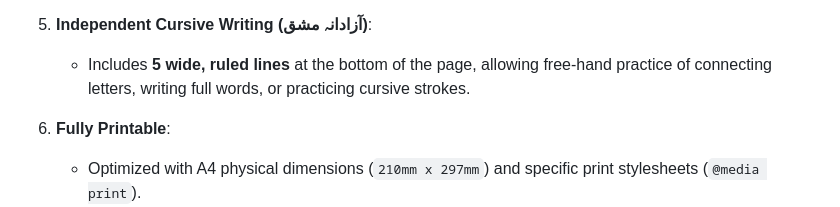
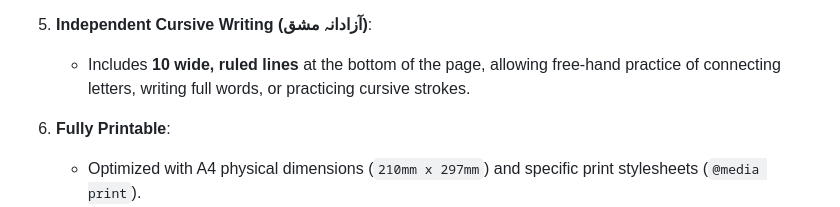
Before and after one commit to aiocrafters/Urdu-Qaida-Complete-Workbook, a Markdown page: README.md, the part around the change. Drawn GitHub-style.

Commit message:
docs: increase the number of independent cursive writing practice lines from 5 to 10

```diff
--- a/README.md
+++ b/README.md
@@ -58,7 +58,7 @@ Each letter is allocated a dedicated A4-sized practice page with a consistent, d
    - Displays a very light gray letter template in the center of the box to act as a visual baseline and structure guide for self-writing.
 
 5. **Independent Cursive Writing (آزادانہ مشق)**:
-   - Includes **5 wide, ruled lines** at the bottom of the page, allowing free-hand practice of connecting letters, writing full words, or practicing cursive strokes.
+   - Includes **10 wide, ruled lines** at the bottom of the page, allowing free-hand practice of connecting letters, writing full words, or practicing cursive strokes.
 
 6. **Fully Printable**:
    - Optimized with A4 physical dimensions (`210mm x 297mm`) and specific print stylesheets (`@media print`).
```
